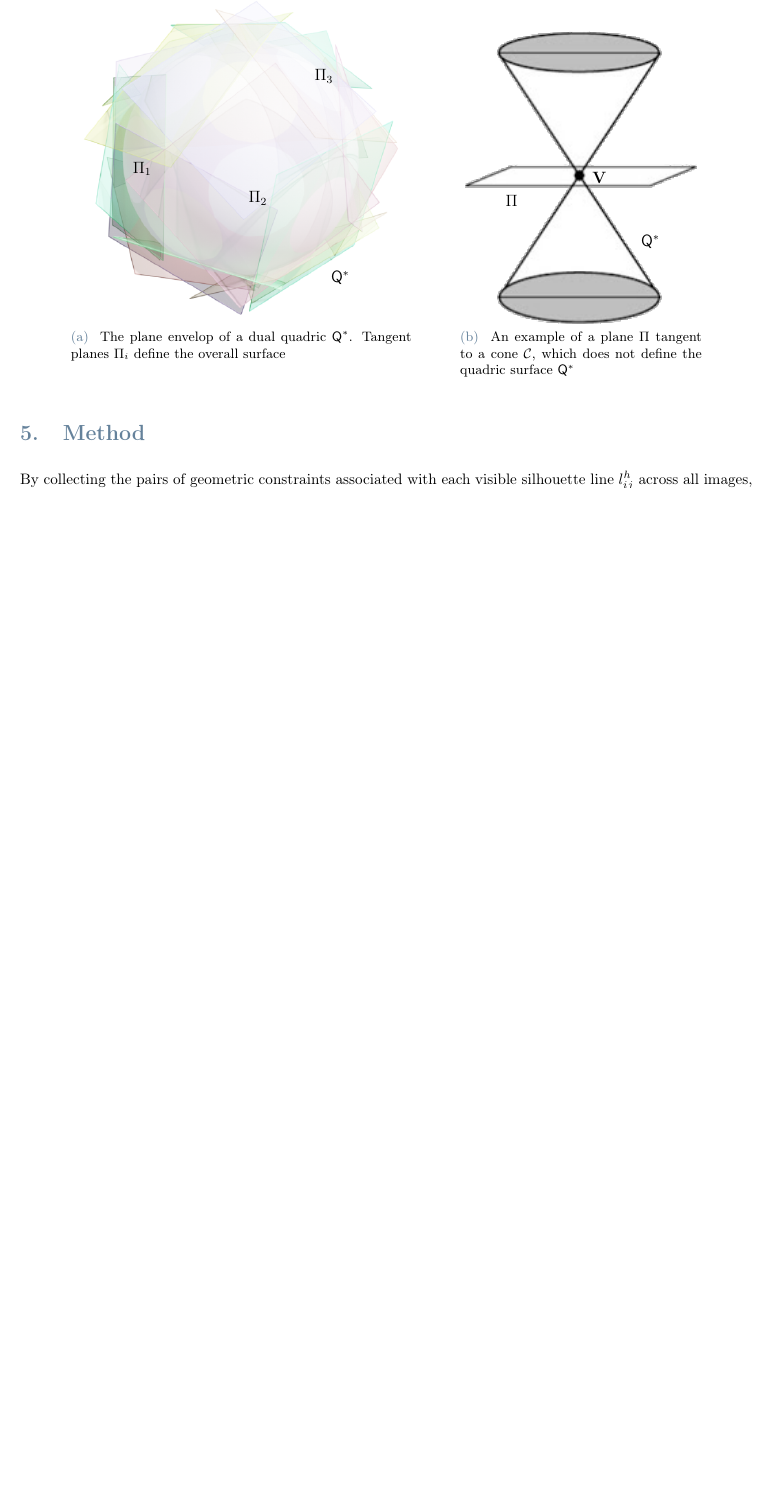
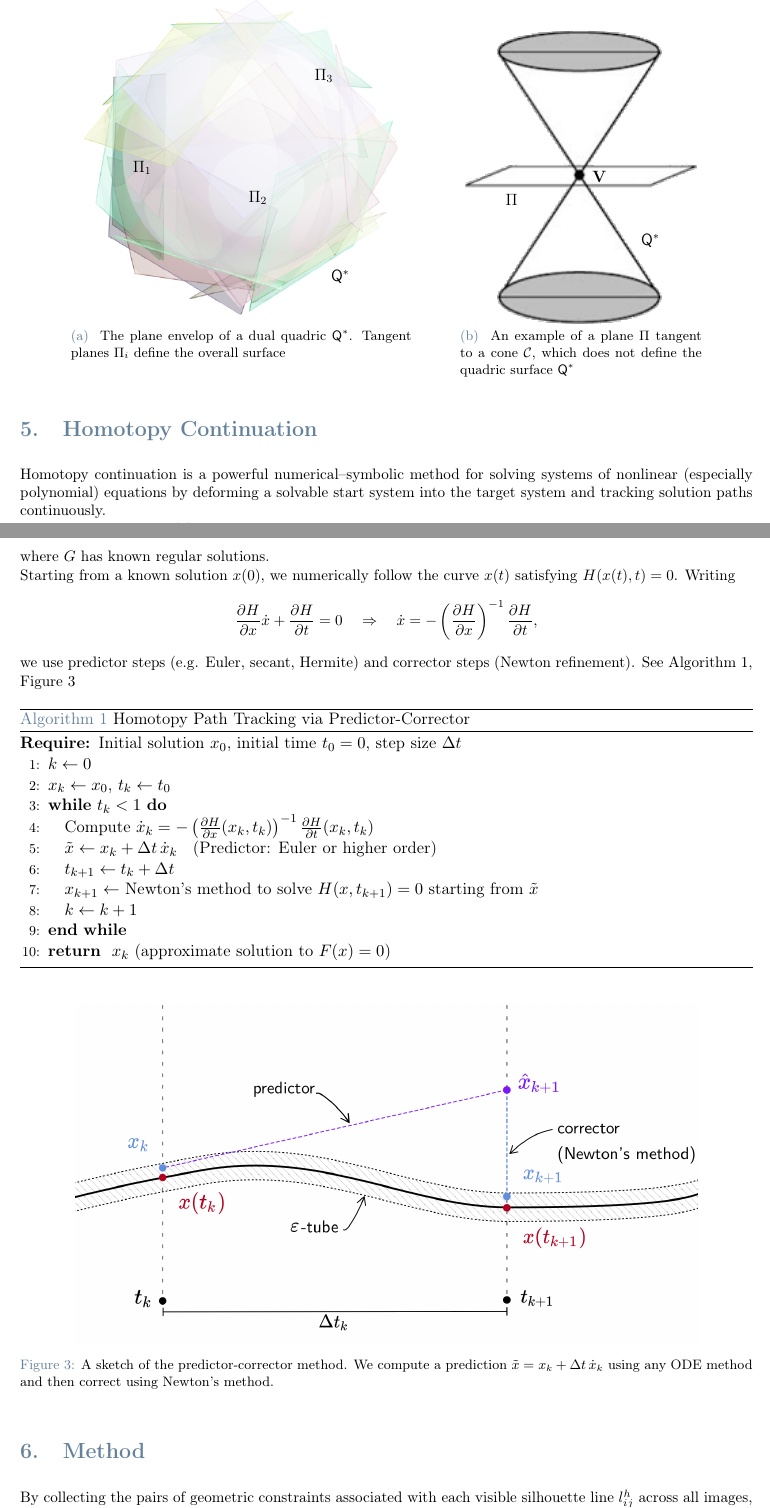
Before and after one commit to EnricoBarbieri1997/Geometric-Aware-Camera-Pose-Estimation, a LaTeX document (assets/article/main.tex, which reads assets/article/abstract.tex, assets/article/chapters/homotopy.tex): part of page 4 of 11 before the commit and two parts of pages 4 and 5 of 12 after it, the two joined at a grey line, cut so that both start at the same text, the shorter picture padded with empty space. Compiled offline with pdfLaTeX.

```diff
--- /dev/null
+++ b/assets/article/abstract.tex
@@ -0,0 +1,3 @@
+% -> abstract (only in English)
+\renewcommand{\abstract}{We address simultaneous camera calibration and pose estimation from multiple images of known 3D cylindrical objects taken by the same camera.  Our approach introduces a tailored homotopy-based technique to handle  non-linear constraints  arising from the geometry of  cylinder silhouettes. A novel correction step is introduced to recover improper solutions introduced by the homotopy. In contrast to existing methods, that address either calibration or pose estimation via algebraic approaches, our numerical solution addresses both tasks simultaneously achieving superior accuracy and robustness, as demonstrated through extensive experiments. Code is available at (\href{https://github.com/EnricoBarbieri1997/cylinder-based-homotopy-camera-calibration}{Github}).
+}
--- /dev/null
+++ b/assets/article/chapters/homotopy.tex
@@ -0,0 +1,3 @@
+\section{Homotopy Continuation}
+
+Homotopy continuation is a powerful numerical–symbolic method for solving systems of nonlinear (especially polynomial) equations by deforming a solvable start system into the target system and tracking solution paths continuously.
@@ -0,0 +9,33 @@
+where \(G\) has known regular solutions.
+
+Starting from a known solution \(x(0)\), we numerically follow the curve \(x(t)\) satisfying \(H(x(t), t)=0\). Writing
+\[
+\frac{\partial H}{\partial x} \dot x + \frac{\partial H}{\partial t} = 0 \quad\Rightarrow\quad \dot x = -\left(\frac{\partial H}{\partial x}\right)^{-1} \frac{\partial H}{\partial t},
+\]
+we use predictor steps (e.g. Euler, secant, Hermite) and corrector steps (Newton refinement). See Algorithm~\ref{alg:homotopy_path_tracking}, Figure~\ref{fig:homotopy_predictor_corrector}
+
+% Algorithm: Homotopy Path Tracking (Predictor-Corrector Loop)
+\begin{algorithm}[H]
+\caption{Homotopy Path Tracking via Predictor-Corrector}
+\label{alg:homotopy_path_tracking}
+\begin{algorithmic}[1]
+\REQUIRE Initial solution $x_0$, initial time $t_0 = 0$, step size $\Delta t$
+\STATE $k \leftarrow 0$
+\STATE $x_k \leftarrow x_0$, $t_k \leftarrow t_0$
+\WHILE{$t_k < 1$}
+    \STATE Compute $\dot x_k = -\left(\frac{\partial H}{\partial x}(x_k, t_k)\right)^{-1} \frac{\partial H}{\partial t}(x_k, t_k)$
+    \STATE $\tilde x \leftarrow x_k + \Delta t\,\dot x_k$ \; (Predictor: Euler or higher order)
+    \STATE $t_{k+1} \leftarrow t_k + \Delta t$
+    \STATE $x_{k+1} \leftarrow$ Newton's method to solve $H(x, t_{k+1})=0$ starting from $\tilde x$
+    \STATE $k \leftarrow k+1$
+\ENDWHILE
+\RETURN $x_k$ (approximate solution to $F(x)=0$)
+\end{algorithmic}
+\end{algorithm}
+
+\begin{figure}[ht]
+	\centering
+	\includegraphics[width=0.85\linewidth]{images/homotopy_predictor_corrector}
+	\caption{A sketch of the predictor-corrector method. We compute a prediction $\tilde x = x_k + \Delta t\,\dot x_k$ using any ODE method and then correct using Newton's method.}
+	\label{fig:homotopy_predictor_corrector}
+\end{figure}
--- a/assets/article/main.tex
+++ b/assets/article/main.tex
@@ -139,9 +139,7 @@
 \newcommand{\ID}{Student ID}
 % -> academic year
 \newcommand{\YEAR}{20XX-20XX}
-% -> abstract (only in English)
-\renewcommand{\abstract}{We address simultaneous camera calibration and pose estimation from multiple images of known 3D cylindrical objects taken by the same camera.  Our approach introduces a tailored homotopy-based technique to handle  non-linear constraints  arising from the geometry of  cylinder silhouettes. A novel correction step is introduced to recover improper solutions introduced by the homotopy. In contrast to existing methods, that address either calibration or pose estimation via algebraic approaches, our numerical solution addresses both tasks simultaneously achieving superior accuracy and robustness, as demonstrated through extensive experiments. Code is available at (\href{https://github.com/EnricoBarbieri1997/cylinder-based-homotopy-camera-calibration}{Github}).
-}
+\input{abstract.tex}
 
 % -> key-words (only in English)
 \newcommand{\keywords}{here, the keywords, of your thesis}
```
Also changed, not shown: assets/article/abstract_it.tex (added, +2 -0 lines), assets/article/chapters/method.tex (+7 -7 lines), assets/article/tables/comparison.tex (+1 -3 lines), assets/article/tables/scene_configurations.tex (+1 -3 lines), assets/article/images/homotopy_predictor_corrector.png (added), assets/article/main.pdf, assets/article/chapters/homotopy.tex (5 more changed lines), assets/article/main.tex (5 more changed lines), 5 other files.
